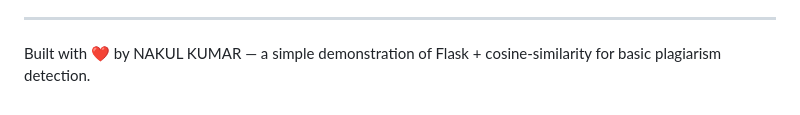
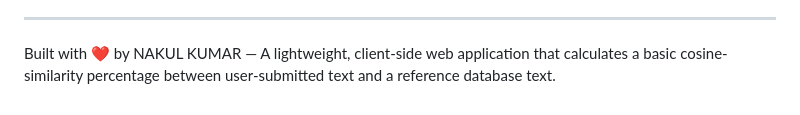
Before and after one commit to Nakul-nvm/SIMPLE-PLAGIARISM-CHECKER, a Markdown page: README.md, the part around the change. Rendered like a GitHub page.

```diff
--- a/README.md
+++ b/README.md
@@ -106,4 +106,4 @@ Simple-Plagiarism-Checker/
   - For very large texts or more complex calculations, consider using Web Workers to offload the processing from the main browser thread, preventing UI freezes.
 
 ---
-Built with ❤️ by NAKUL KUMAR — a simple demonstration of Flask + cosine‐similarity for basic plagiarism detection.
+Built with ❤️ by NAKUL KUMAR — A lightweight, client-side web application that calculates a basic cosine-similarity percentage between user-submitted text and a reference database text.
```
